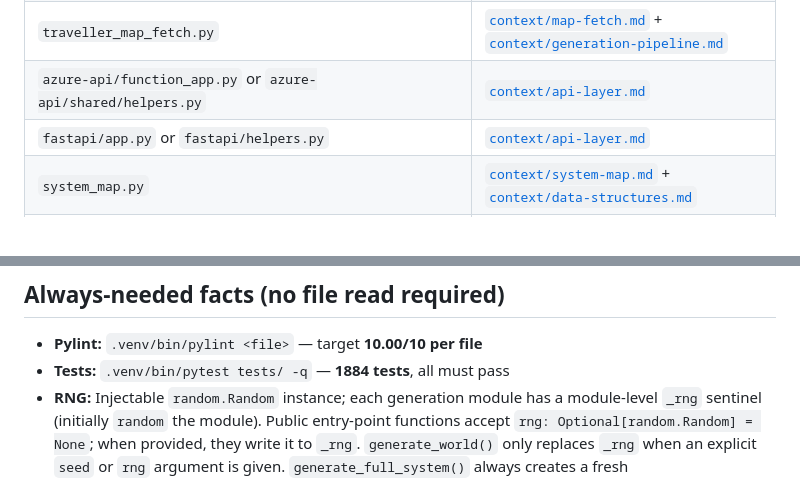
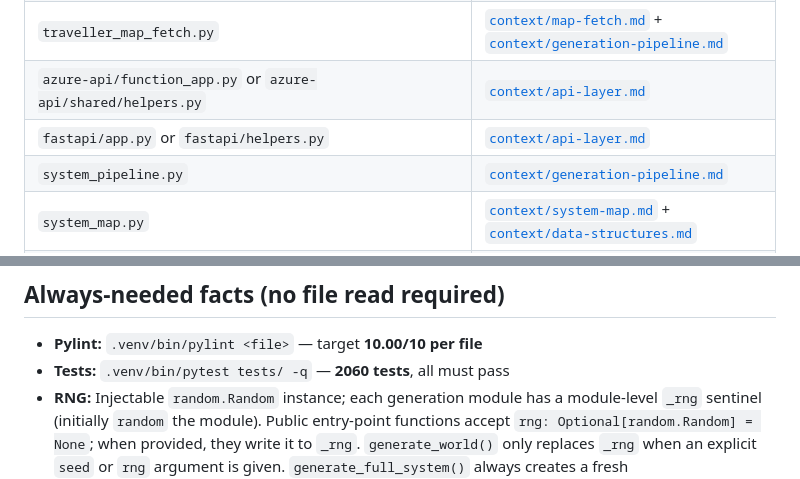
Before and after one commit to Elured-code/traveller-world-gen, a Markdown page: CLAUDE.md, 2 parts joined by grey strips. GitHub-like rendering.

```diff
--- a/CLAUDE.md
+++ b/CLAUDE.md
@@ -30,6 +30,7 @@ read only the context files listed below for the specific task at hand.
 | `traveller_map_fetch.py` | [`context/map-fetch.md`](context/map-fetch.md) + [`context/generation-pipeline.md`](context/generation-pipeline.md) |
 | `azure-api/function_app.py` or `azure-api/shared/helpers.py` | [`context/api-layer.md`](context/api-layer.md) |
 | `fastapi/app.py` or `fastapi/helpers.py` | [`context/api-layer.md`](context/api-layer.md) |
+| `system_pipeline.py` | [`context/generation-pipeline.md`](context/generation-pipeline.md) |
 | `system_map.py` | [`context/system-map.md`](context/system-map.md) + [`context/data-structures.md`](context/data-structures.md) |
 | `gen-ui/app.py` | [`context/gen-ui.md`](context/gen-ui.md) + [`context/data-structures.md`](context/data-structures.md) |
 | Bug investigation or compliance review | [`context/compliance-audit.md`](context/compliance-audit.md) + relevant module file(s) above |
@@ -41,7 +42,7 @@ read only the context files listed below for the specific task at hand.
 ## Always-needed facts (no file read required)
 
 - **Pylint:** `.venv/bin/pylint <file>` — target **10.00/10 per file**
-- **Tests:** `.venv/bin/pytest tests/ -q` — **1884 tests**, all must pass
+- **Tests:** `.venv/bin/pytest tests/ -q` — **2060 tests**, all must pass
 - **RNG:** Injectable `random.Random` instance; each generation module has a
   module-level `_rng` sentinel (initially `random` the module). Public
   entry-point functions accept `rng: Optional[random.Random] = None`; when
```
Also changed, not shown: other parts of CLAUDE.md (+1 -1 lines), RELEASE-NOTES.md (+36 -4 lines).
